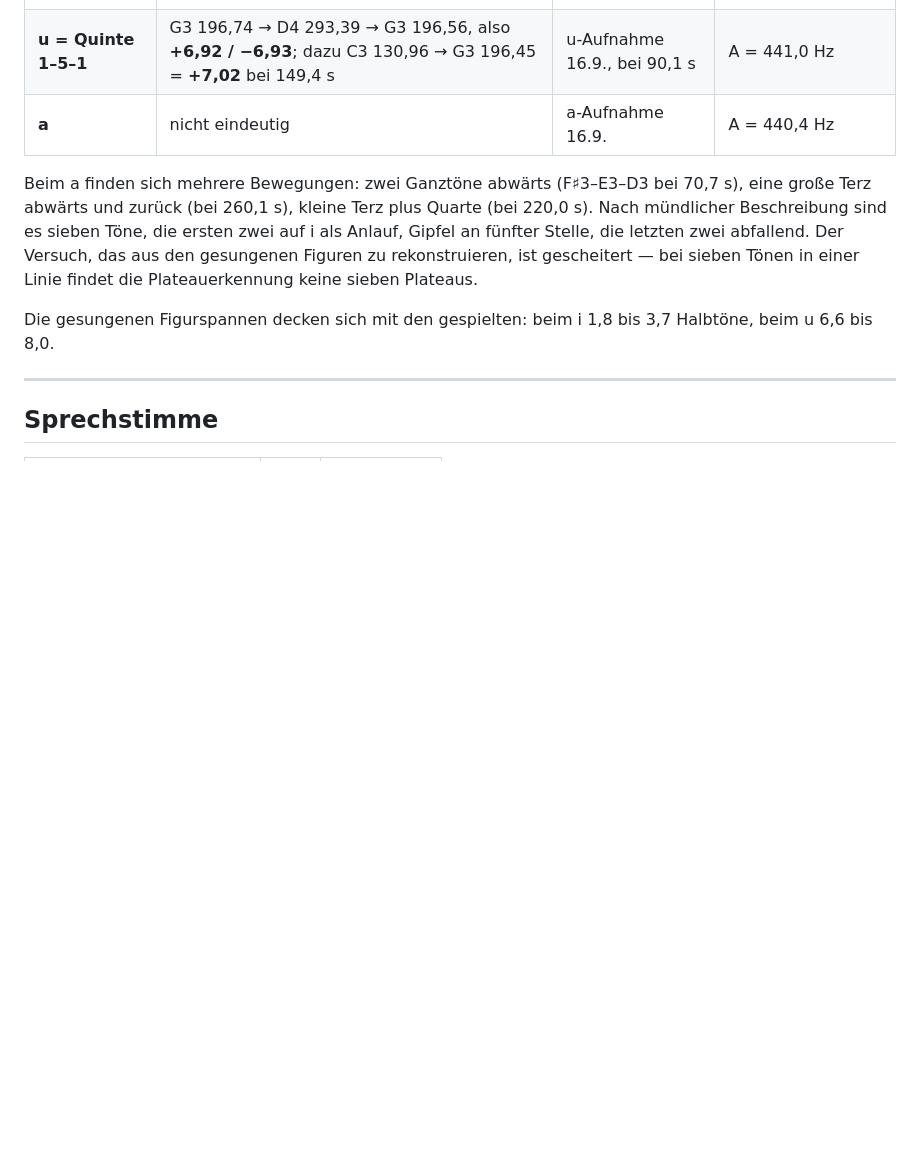
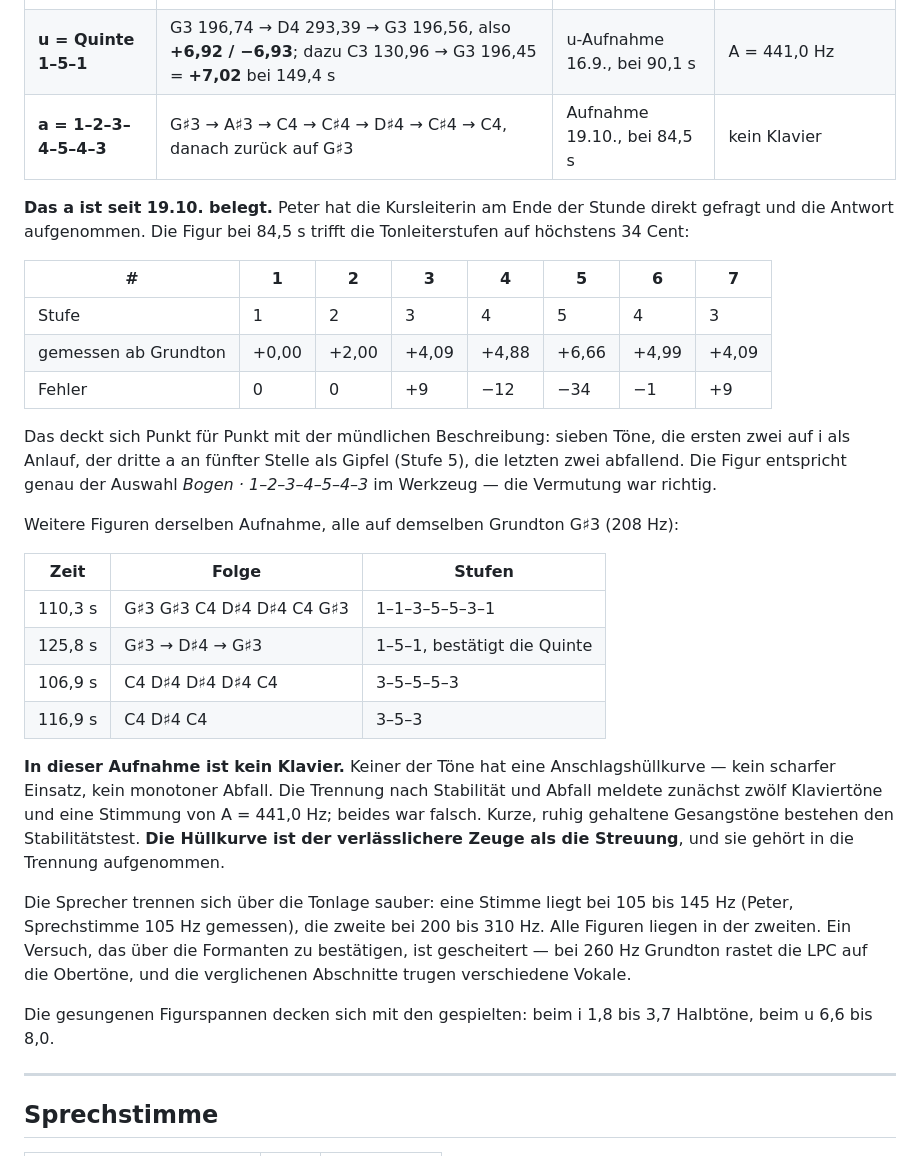
Before and after one commit to pepenetzwerker-tech/tonprobe, a Markdown page: PROTOKOLL.md, the part around the change. GitHub-like rendering; blank space fills up the shorter version.

Commit message:
Die a-Figur ist belegt: 1-2-3-4-5-4-3
Aus der Aufnahme vom 19.10., in der die Kursleiterin die Tonfolgen auf
Nachfrage vorsingt. Die Figur bei 84,5 s trifft die Tonleiterstufen auf
höchstens 34 Cent und deckt sich Punkt für Punkt mit der mündlichen
Beschreibung. Entspricht genau der Auswahl "Bogen" im Werkzeug.

Dazu vier weitere Figuren auf demselben Grundton G#3 und die Korrektur,
dass in dieser Aufnahme kein Klavier vorkommt: die Trennung nach
Stabilität und Abfall meldete zwölf Klaviertöne, die Hüllkurven zeigen
aber keinen Anschlag. Die Hüllkurve ist der verlässlichere Zeuge.

Co-Authored-By: Claude Opus 5 <noreply@anthropic.com>
Claude-Session: https://claude.ai/code/session_01Qm9X6VMANkBfjYAQou7QTG

```diff
--- a/PROTOKOLL.md
+++ b/PROTOKOLL.md
@@ -126,13 +126,40 @@ Töne einer Aufnahme tragen dieselbe Verstimmung.
 |---|---|---|---|
 | **i = Ganzton 1–2–1** | G4 393,09 → A4 441,14 → G4 393,18, also **+1,99 / −1,99** | i-Aufnahme 2.9., bei 81,7 s | A = 440,7 Hz |
 | **u = Quinte 1–5–1** | G3 196,74 → D4 293,39 → G3 196,56, also **+6,92 / −6,93**; dazu C3 130,96 → G3 196,45 = **+7,02** bei 149,4 s | u-Aufnahme 16.9., bei 90,1 s | A = 441,0 Hz |
-| **a** | nicht eindeutig | a-Aufnahme 16.9. | A = 440,4 Hz |
+| **a = 1–2–3–4–5–4–3** | G♯3 → A♯3 → C4 → C♯4 → D♯4 → C♯4 → C4, danach zurück auf G♯3 | Aufnahme 19.10., bei 84,5 s | kein Klavier |
 
-Beim a finden sich mehrere Bewegungen: zwei Ganztöne abwärts (F♯3–E3–D3 bei 70,7 s), eine große
-Terz abwärts und zurück (bei 260,1 s), kleine Terz plus Quarte (bei 220,0 s). Nach mündlicher
-Beschreibung sind es sieben Töne, die ersten zwei auf i als Anlauf, Gipfel an fünfter Stelle, die
-letzten zwei abfallend. Der Versuch, das aus den gesungenen Figuren zu rekonstruieren, ist
-gescheitert — bei sieben Tönen in einer Linie findet die Plateauerkennung keine sieben Plateaus.
+**Das a ist seit 19.10. belegt.** Peter hat die Kursleiterin am Ende der Stunde direkt gefragt und
+die Antwort aufgenommen. Die Figur bei 84,5 s trifft die Tonleiterstufen auf höchstens 34 Cent:
+
+| # | 1 | 2 | 3 | 4 | 5 | 6 | 7 |
+|---|---|---|---|---|---|---|---|
+| Stufe | 1 | 2 | 3 | 4 | 5 | 4 | 3 |
+| gemessen ab Grundton | +0,00 | +2,00 | +4,09 | +4,88 | +6,66 | +4,99 | +4,09 |
+| Fehler | 0 | 0 | +9 | −12 | −34 | −1 | +9 |
+
+Das deckt sich Punkt für Punkt mit der mündlichen Beschreibung: sieben Töne, die ersten zwei auf i
+als Anlauf, der dritte a an fünfter Stelle als Gipfel (Stufe 5), die letzten zwei abfallend. Die
+Figur entspricht genau der Auswahl *Bogen · 1–2–3–4–5–4–3* im Werkzeug — die Vermutung war richtig.
+
+Weitere Figuren derselben Aufnahme, alle auf demselben Grundton G♯3 (208 Hz):
+
+| Zeit | Folge | Stufen |
+|---|---|---|
+| 110,3 s | G♯3 G♯3 C4 D♯4 D♯4 C4 G♯3 | 1–1–3–5–5–3–1 |
+| 125,8 s | G♯3 → D♯4 → G♯3 | 1–5–1, bestätigt die Quinte |
+| 106,9 s | C4 D♯4 D♯4 D♯4 C4 | 3–5–5–5–3 |
+| 116,9 s | C4 D♯4 C4 | 3–5–3 |
+
+**In dieser Aufnahme ist kein Klavier.** Keiner der Töne hat eine Anschlagshüllkurve — kein scharfer
+Einsatz, kein monotoner Abfall. Die Trennung nach Stabilität und Abfall meldete zunächst zwölf
+Klaviertöne und eine Stimmung von A = 441,0 Hz; beides war falsch. Kurze, ruhig gehaltene
+Gesangstöne bestehen den Stabilitätstest. **Die Hüllkurve ist der verlässlichere Zeuge als die
+Streuung**, und sie gehört in die Trennung aufgenommen.
+
+Die Sprecher trennen sich über die Tonlage sauber: eine Stimme liegt bei 105 bis 145 Hz (Peter,
+Sprechstimme 105 Hz gemessen), die zweite bei 200 bis 310 Hz. Alle Figuren liegen in der zweiten.
+Ein Versuch, das über die Formanten zu bestätigen, ist gescheitert — bei 260 Hz Grundton rastet die
+LPC auf die Obertöne, und die verglichenen Abschnitte trugen verschiedene Vokale.
 
 Die gesungenen Figurspannen decken sich mit den gespielten: beim i 1,8 bis 3,7 Halbtöne, beim u
 6,6 bis 8,0.
```
